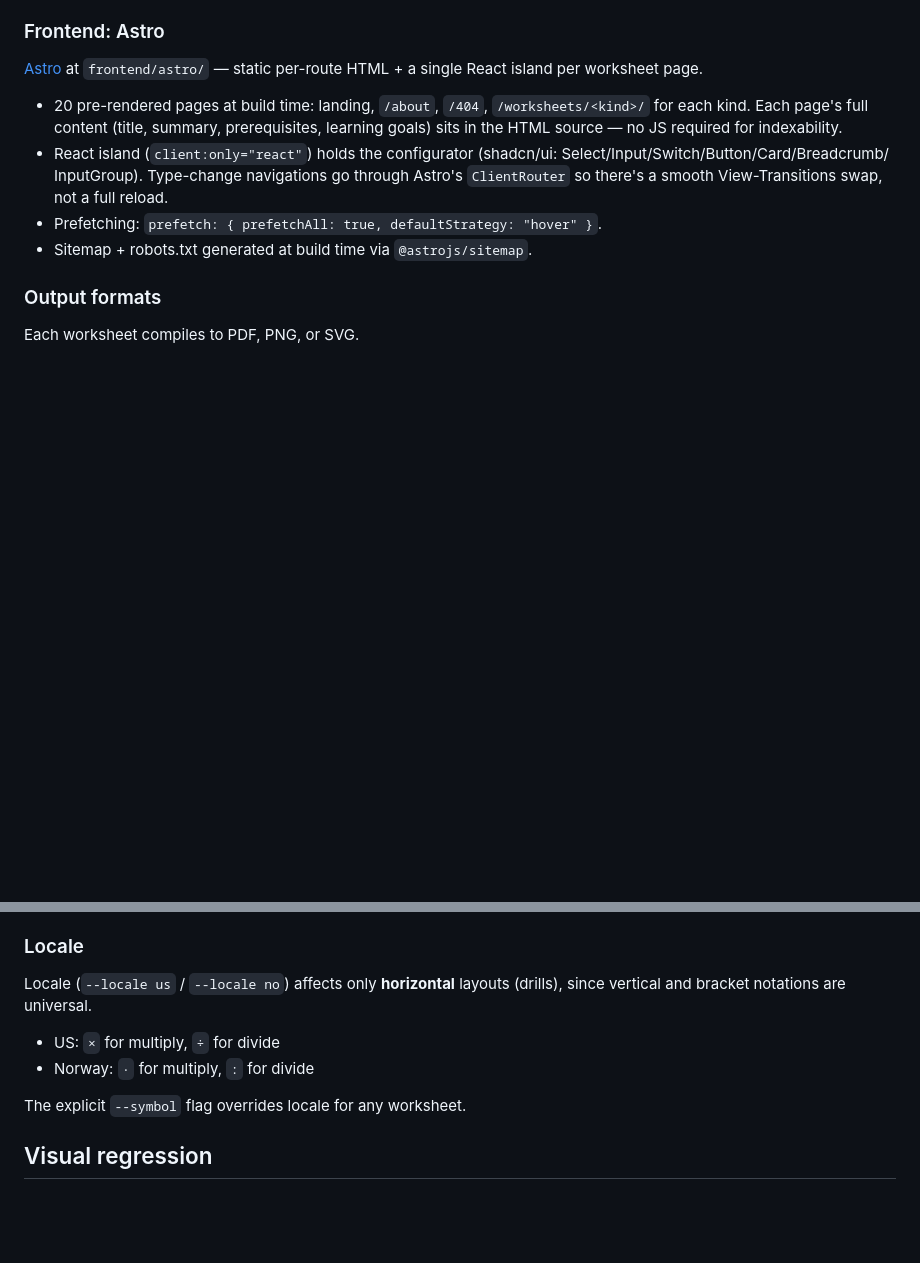
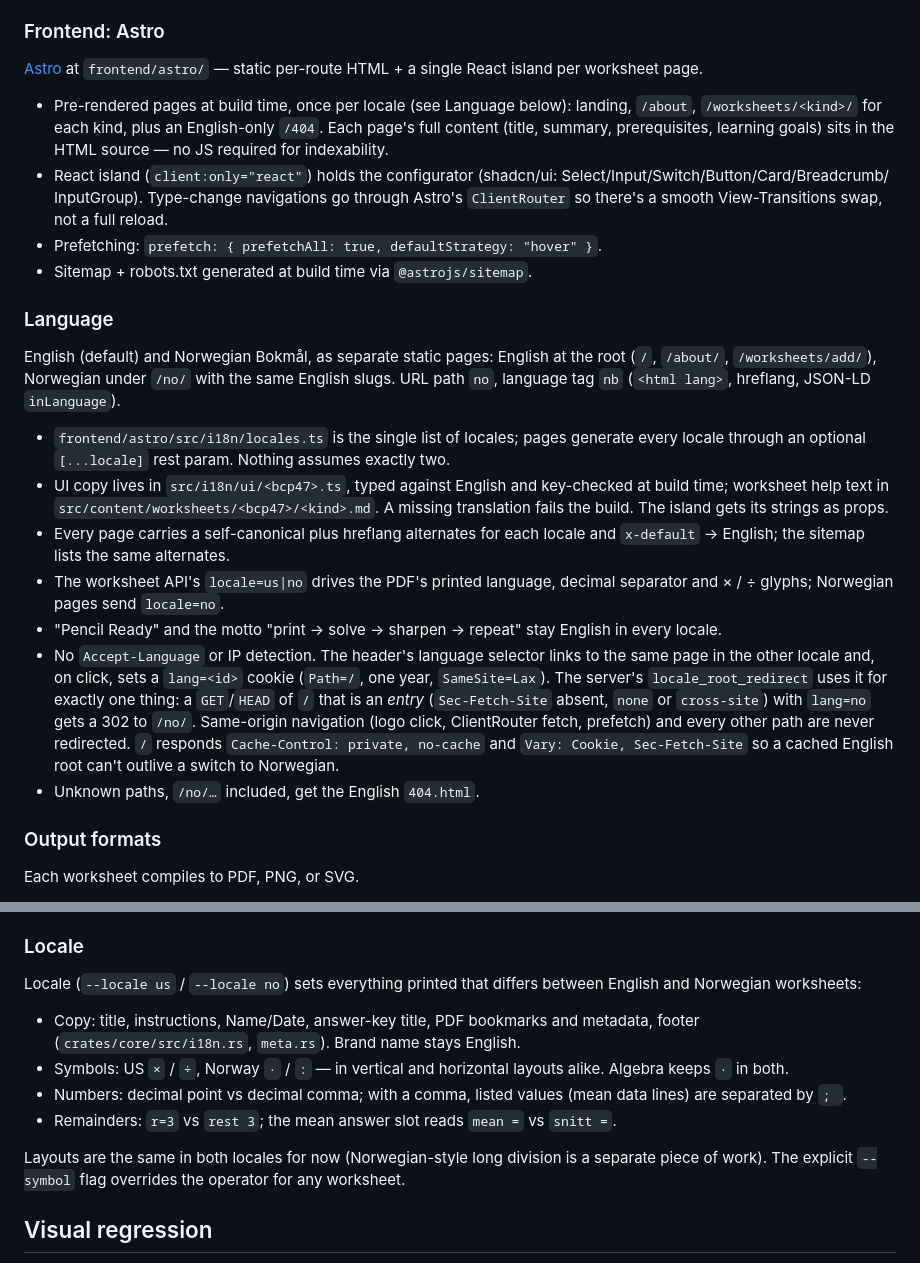
Before and after one commit to kung-foo/pencil-ready, a Markdown page: SPEC.md, 2 parts joined by grey strips. Drawn GitHub-style; blank space fills up the shorter version.

Commit message:
docs: language routing, root redirect and worksheet locale
Co-Authored-By: Claude Opus 5.5 <noreply@anthropic.com>

```diff
--- a/SPEC.md
+++ b/SPEC.md
@@ -55,10 +55,11 @@ Cargo workspace at the repo root with four crates under `crates/`:
 [Astro](https://astro.build/) at `frontend/astro/` — static per-route
 HTML + a single React island per worksheet page.
 
-- 20 pre-rendered pages at build time: landing, `/about`, `/404`,
-  `/worksheets/<kind>/` for each kind. Each page's full content
-  (title, summary, prerequisites, learning goals) sits in the HTML
-  source — no JS required for indexability.
+- Pre-rendered pages at build time, once per locale (see Language
+  below): landing, `/about`, `/worksheets/<kind>/` for each kind, plus
+  an English-only `/404`. Each page's full content (title, summary,
+  prerequisites, learning goals) sits in the HTML source — no JS
+  required for indexability.
 - React island (`client:only="react"`) holds the configurator
   (shadcn/ui: Select/Input/Switch/Button/Card/Breadcrumb/
   InputGroup). Type-change navigations go through Astro's
@@ -66,6 +67,39 @@ HTML + a single React island per worksheet page.
   full reload.
 - Prefetching: `prefetch: { prefetchAll: true, defaultStrategy: "hover" }`.
 - Sitemap + robots.txt generated at build time via `@astrojs/sitemap`.
+
+### Language
+
+English (default) and Norwegian Bokmål, as separate static pages:
+English at the root (`/`, `/about/`, `/worksheets/add/`), Norwegian
+under `/no/` with the same English slugs. URL path `no`, language tag
+`nb` (`<html lang>`, hreflang, JSON-LD `inLanguage`).
+
+- `frontend/astro/src/i18n/locales.ts` is the single list of locales;
+  pages generate every locale through an optional `[...locale]` rest
+  param. Nothing assumes exactly two.
+- UI copy lives in `src/i18n/ui/<bcp47>.ts`, typed against English and
+  key-checked at build time; worksheet help text in
+  `src/content/worksheets/<bcp47>/<kind>.md`. A missing translation
+  fails the build. The island gets its strings as props.
+- Every page carries a self-canonical plus hreflang alternates for
+  each locale and `x-default` → English; the sitemap lists the same
+  alternates.
+- The worksheet API's `locale=us|no` drives the PDF's printed language,
+  decimal separator and × / ÷ glyphs; Norwegian pages send `locale=no`.
+- "Pencil Ready" and the motto "print → solve → sharpen → repeat" stay
+  English in every locale.
+- No `Accept-Language` or IP detection. The header's language selector
+  links to the same page in the other locale and, on click, sets a
+  `lang=<id>` cookie (`Path=/`, one year, `SameSite=Lax`). The server's
+  `locale_root_redirect` uses it for exactly one thing: a `GET`/`HEAD`
+  of `/` that is an *entry* (`Sec-Fetch-Site` absent, `none` or
+  `cross-site`) with `lang=no` gets a 302 to `/no/`. Same-origin
+  navigation (logo click, ClientRouter fetch, prefetch) and every other
+  path are never redirected. `/` responds `Cache-Control: private,
+  no-cache` and `Vary: Cookie, Sec-Fetch-Site` so a cached English root
+  can't outlive a switch to Norwegian.
+- Unknown paths, `/no/…` included, get the English `404.html`.
 
 ### Output formats
 
@@ -271,13 +305,22 @@ Constants live in `lib/problems/shared.typ`.
 
 ### Locale
 
-Locale (`--locale us` / `--locale no`) affects only **horizontal** layouts
-(drills), since vertical and bracket notations are universal.
+Locale (`--locale us` / `--locale no`) sets everything printed that
+differs between English and Norwegian worksheets:
 
-- US: `×` for multiply, `÷` for divide
-- Norway: `·` for multiply, `:` for divide
+- Copy: title, instructions, Name/Date, answer-key title, PDF
+  bookmarks and metadata, footer (`crates/core/src/i18n.rs`,
+  `meta.rs`). Brand name stays English.
+- Symbols: US `×` / `÷`, Norway `·` / `:` — in vertical and horizontal
+  layouts alike. Algebra keeps `·` in both.
+- Numbers: decimal point vs decimal comma; with a comma, listed values
+  (mean data lines) are separated by `; `.
+- Remainders: `r=3` vs `rest 3`; the mean answer slot reads `mean =` vs
+  `snitt =`.
 
-The explicit `--symbol` flag overrides locale for any worksheet.
+Layouts are the same in both locales for now (Norwegian-style long
+division is a separate piece of work). The explicit `--symbol` flag
+overrides the operator for any worksheet.
 
 ## Visual regression
 
```
Also changed, not shown: CLAUDE.md (+10 -1 lines), WORKSHEETS.md (+3 -2 lines).
